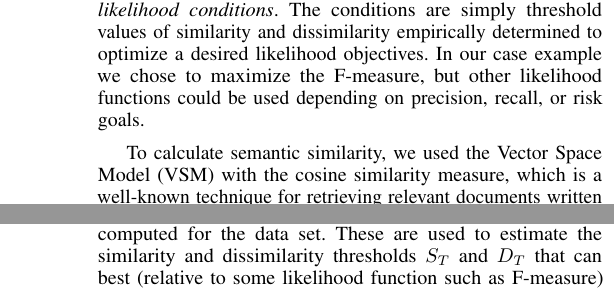
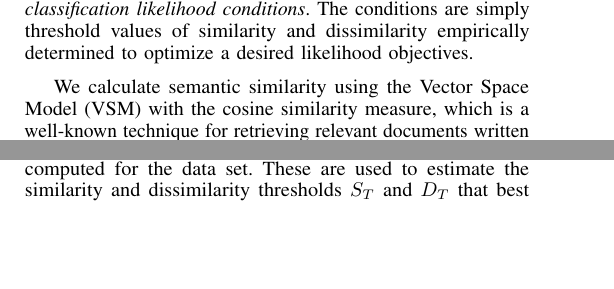
Before and after one commit to sdlab-naist/thaipang-intern-paper, a LaTeX paper (paper.tex, which reads sections/approach.tex): two parts of the columns of page 3 of 6 before the commit and two parts of the columns of page 2 of 6 after it, joined at a grey line, cut so that both start at the same text, the shorter picture padded with empty space. Compiled offline with pdfLaTeX; a LaTeX package or settings file that is missing is left out.

Commit message:
Minor change in Approach section

```diff
--- a/sections/approach.tex
+++ b/sections/approach.tex
@@ -17,6 +17,10 @@ Conversely, the more dissimilar\footnote{This can be arbitrarily large, thus not
 Given the subjective nature of usefulness, precise classification conditions probably do not exist and so we resort to conditions that indicate a meaningful \emph{likelihood} of classification.
 That is, for some degree of similarity a comment is most likely useful, and for some degree of dissimilarity it is most likely not useful.
 The key is determining these degrees in a practical and effective manner.
+%\textbf{Approach Overview.}
+Fig. \ref{fig:overview} shows an overview of our proposed classification approach.
+Usefulness of a comment is determined by computing its semantic similarity with the commit message of its proposed change and observing if it satisfies \emph{usefulness classification likelihood conditions}.
+The conditions are simply threshold values of similarity and dissimilarity empirically determined to optimize a desired likelihood objectives.
 
 
 \begin{figure}[!t]
@@ -26,15 +30,9 @@ The key is determining these degrees in a practical and effective manner.
 \label{fig:overview}
 \end{figure}
 
-%\textbf{Approach Overview.}
-Fig. \ref{fig:overview} shows an overview of our proposed classification approach.
-Usefulness of a comment is determined by computing its semantic similarity with the commit message of its proposed change and observing if it satisfies \emph{usefulness classification likelihood conditions}.
-The conditions are simply threshold values of similarity and dissimilarity empirically determined to optimize a desired likelihood objectives.
-In our case example we chose to maximize the F-measure, but other likelihood functions could be used depending on precision, recall, or risk goals.
-
 % again, I can't see Fig. \ref{fig:overview}(a)
 % Thai sez: Cosine distance IS NOT cosine similarity. Cosine distance is defined as 1 - cosine similarity, and is not a proper distance metric, lacking triangle equality and stuff [Wikipedia].
-To calculate semantic similarity, we used the Vector Space Model (VSM) with the cosine similarity measure, which is a well-known technique for retrieving relevant documents written in unstructured natural language\cite{did}; and the Euclidian distance, which is a well-established measure of dissimilarity and applies analogously\cite{dfdf}.
+We calculate semantic similarity using the Vector Space Model (VSM) with the cosine similarity measure, which is a well-known technique for retrieving relevant documents written in unstructured natural language\cite{did}; and the Euclidian distance, which is a well-established measure of dissimilarity and applies analogously\cite{dfdf}.
 %For our case example training dataset, we manually identified 320 randomly-selected pairs of comments and corresponding commit messages in Fig. \ref{fig:overview}(b). \thai{The %overview figure does not have (a) and (b)...}
 %\dan{what was the actual effort (in person-hours) to create the training data?}
 
@@ -45,4 +43,4 @@ These comments are manually assessed for usefulness.
 %This means that a comment will receive a score of 0, 1, 2, or 3.
 For statistical purposes, at least 30 useful and 30 useless comments must be collected.
 The similarity and dissimilarity metrics are then computed for the data set.
-These are used to estimate the similarity and dissimilarity thresholds $S_T$ and $D_T$ that can best (relative to some likelihood function such as F-measure) discriminate useful comments and $S'_T$ and $D'_T$ for useless comments.
+These are used to estimate the similarity and dissimilarity thresholds $S_T$ and $D_T$ that best discriminate useful comments and $S'_T$ and $D'_T$ for useless comments.
```
Also changed, not shown: zu/overview2.pdf, sections/approach.tex (14 more changed lines).
